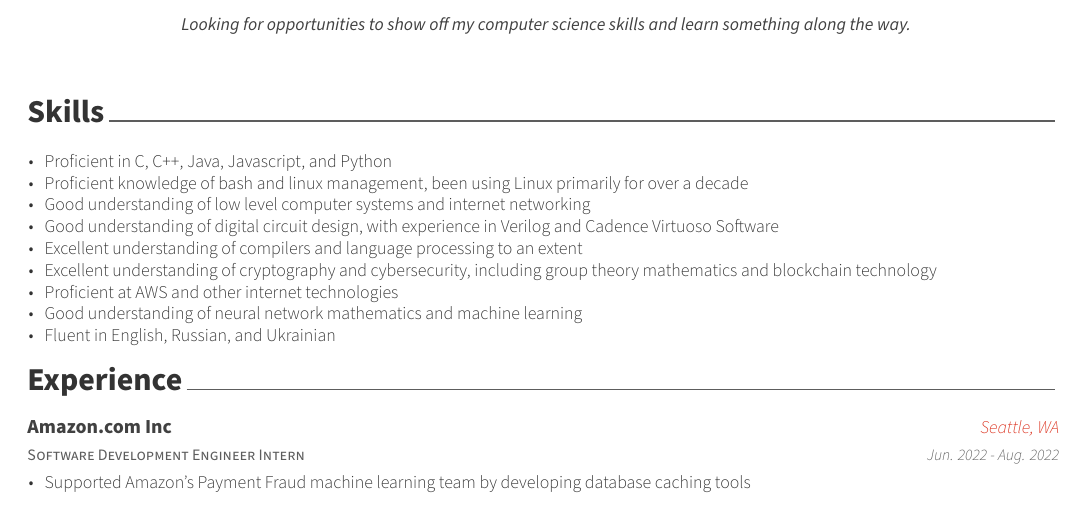
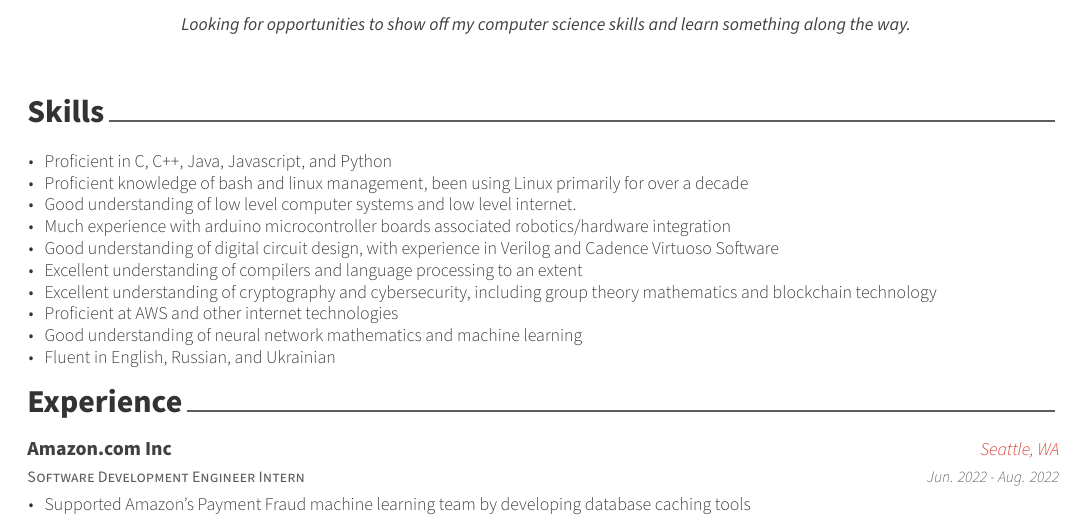
Before and after one commit to maksymovi/Resume, a LaTeX CV (Maksym-Prokopovych-Resume.tex, which reads resume/skills.tex): part of the page, cut so that both start at the same text. Compiled offline with XeLaTeX.

Commit message:
Added arduino to skills

```diff
--- a/resume/skills.tex
+++ b/resume/skills.tex
@@ -14,7 +14,8 @@
     \begin{cvitems}
         \item Proficient in C, C++, Java, Javascript, and Python
         \item Proficient knowledge of bash and linux management, been using Linux primarily for over a decade
-        \item Good understanding of low level computer systems and internet networking
+        \item Good understanding of low level computer systems and low level internet.
+        \item Much experience with arduino microcontroller boards associated robotics/hardware integration
         \item Good understanding of digital circuit design, with experience in Verilog and Cadence Virtuoso Software
         \item Excellent understanding of compilers and language processing to an extent
         \item Excellent understanding of cryptography and cybersecurity, including group theory mathematics and blockchain technology
```
Also changed, not shown: Maksym-Prokopovych-Resume.pdf.
